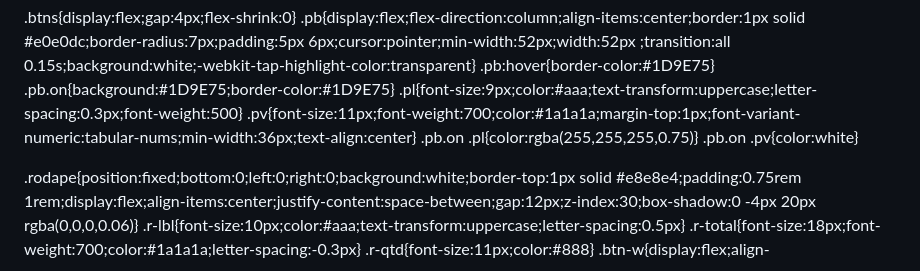
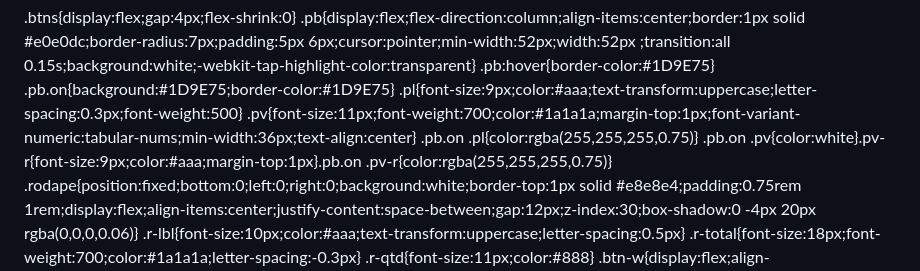
Before and after one commit to cadastrosfirace-beep/zig-catalogo, a Markdown page: README.md, the part around the change. GitHub-like rendering.

```diff
--- a/README.md
+++ b/README.md
@@ -49,8 +49,7 @@ body{font-family:-apple-system,BlinkMacSystemFont,'Segoe UI',sans-serif;backgrou
 .pl{font-size:9px;color:#aaa;text-transform:uppercase;letter-spacing:0.3px;font-weight:500}
 .pv{font-size:11px;font-weight:700;color:#1a1a1a;margin-top:1px;font-variant-numeric:tabular-nums;min-width:36px;text-align:center}
 .pb.on .pl{color:rgba(255,255,255,0.75)}
-.pb.on .pv{color:white}
-
+.pb.on .pv{color:white}.pv-r{font-size:9px;color:#aaa;margin-top:1px}.pb.on .pv-r{color:rgba(255,255,255,0.75)}
 .rodape{position:fixed;bottom:0;left:0;right:0;background:white;border-top:1px solid #e8e8e4;padding:0.75rem 1rem;display:flex;align-items:center;justify-content:space-between;gap:12px;z-index:30;box-shadow:0 -4px 20px rgba(0,0,0,0.06)}
 .r-lbl{font-size:10px;color:#aaa;text-transform:uppercase;letter-spacing:0.5px}
 .r-total{font-size:18px;font-weight:700;color:#1a1a1a;letter-spacing:-0.3px}
```
